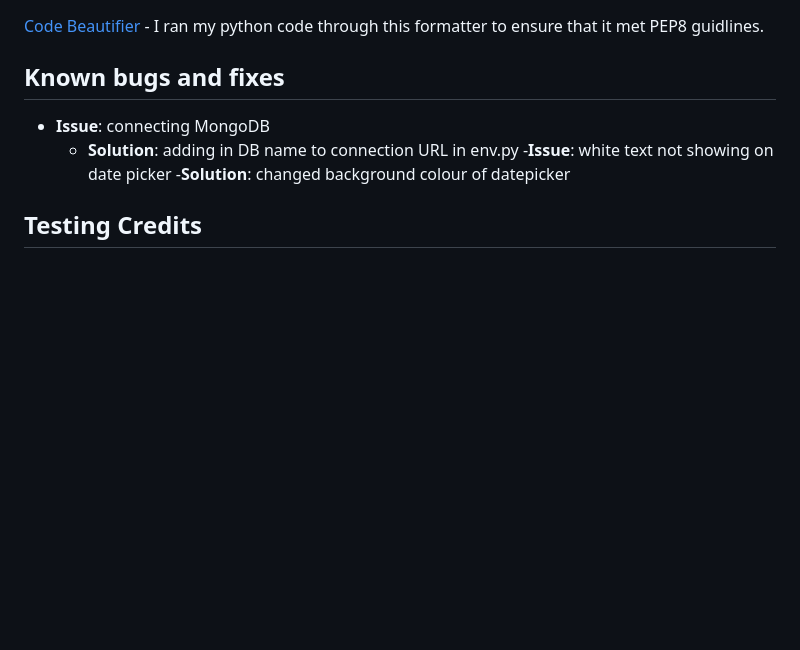
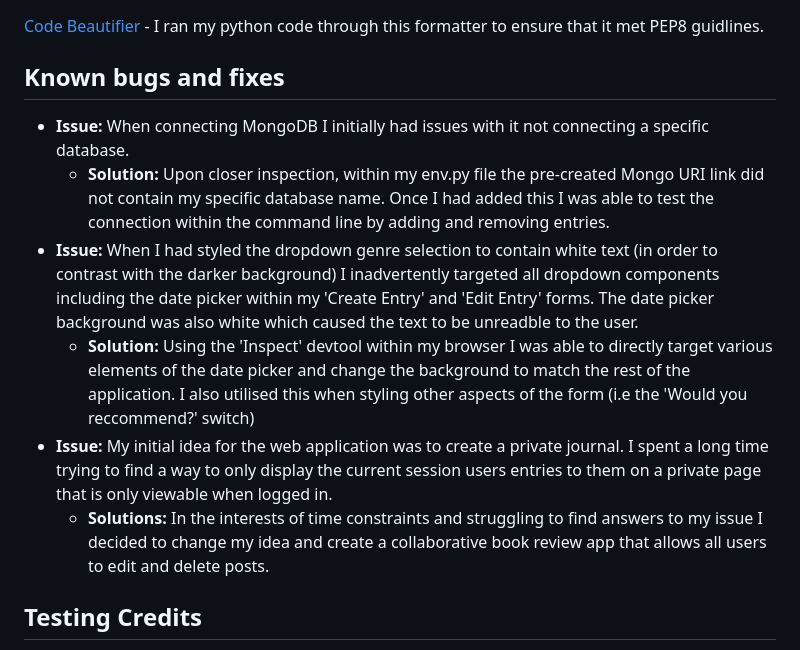
Before and after one commit to lrchnnng/jot-journal, a Markdown page: TESTING.MD, the part around the change. GitHub-like rendering; blank space fills up the shorter version.

Commit message:
added known issues and solutions to testing

```diff
--- a/TESTING.MD
+++ b/TESTING.MD
@@ -301,10 +301,12 @@ All pages passed CSS validation
 [Code Beautifier](https://codebeautify.org/python-formatter-beautifier#) - I ran my python code through this formatter to ensure that it met PEP8 guidlines.
 
 ## Known bugs and fixes
-- **Issue**: connecting MongoDB
-  - **Solution**: adding in DB name to connection URL in env.py
--**Issue**: white text not showing on date picker
-  -**Solution**: changed background colour of datepicker
+- **Issue:** When connecting MongoDB I initially had issues with it not connecting a specific database.
+  - **Solution:** Upon closer inspection, within my env.py file the pre-created Mongo URI link did not contain my specific database name. Once I had added this I was able to test the connection within the command line by adding and removing entries.
+- **Issue:** When I had styled the dropdown genre selection to contain white text (in order to contrast with the darker background) I inadvertently targeted all dropdown components including the date picker within my 'Create Entry' and 'Edit Entry' forms. The date picker background was also white which caused the text to be unreadble to the user.
+  - **Solution:** Using the 'Inspect' devtool within my browser I was able to directly target various elements of the date picker and change the background to match the rest of the application. I also utilised this when styling other aspects of the form (i.e the 'Would you reccommend?' switch)
+- **Issue:** My initial idea for the web application was to create a private journal. I spent a long time trying to find a way to only display the current session users entries to them on a private page that is only viewable when logged in.
+  - **Solutions:** In the interests of time constraints and struggling to find answers to my issue I decided to change my idea and create a collaborative book review app that allows all users to edit and delete posts.
 
 ## Testing Credits
 - [JShint](https://jshint.com/) - Used for testing JavaScript.
```
